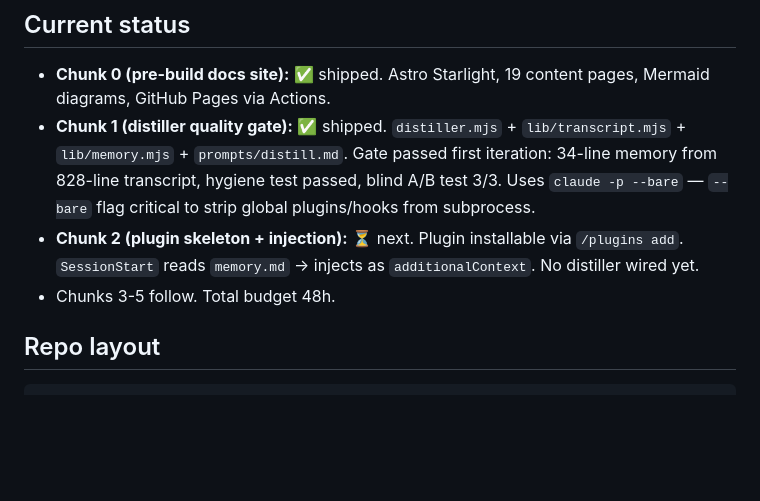
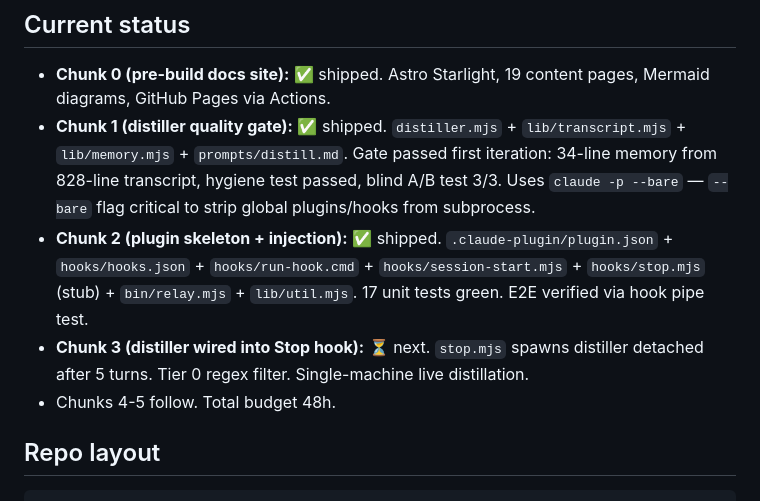
Before and after one commit to ssm-08/wyren, a Markdown page: CLAUDE.md, the part around the change. GitHub-like rendering; blank space fills up the shorter version.

Commit message:
docs: mark Chunk 2 shipped across README, roadmap, CLAUDE.md
Co-Authored-By: Claude Sonnet 4.6 <noreply@anthropic.com>

```diff
--- a/CLAUDE.md
+++ b/CLAUDE.md
@@ -14,8 +14,9 @@ Relay is a Claude Code plugin that gives a team shared memory across every teamm
 
 - **Chunk 0 (pre-build docs site):** ✅ shipped. Astro Starlight, 19 content pages, Mermaid diagrams, GitHub Pages via Actions.
 - **Chunk 1 (distiller quality gate):** ✅ shipped. `distiller.mjs` + `lib/transcript.mjs` + `lib/memory.mjs` + `prompts/distill.md`. Gate passed first iteration: 34-line memory from 828-line transcript, hygiene test passed, blind A/B test 3/3. Uses `claude -p --bare` — `--bare` flag critical to strip global plugins/hooks from subprocess.
-- **Chunk 2 (plugin skeleton + injection):** ⏳ next. Plugin installable via `/plugins add`. `SessionStart` reads `memory.md` → injects as `additionalContext`. No distiller wired yet.
-- Chunks 3-5 follow. Total budget 48h.
+- **Chunk 2 (plugin skeleton + injection):** ✅ shipped. `.claude-plugin/plugin.json` + `hooks/hooks.json` + `hooks/run-hook.cmd` + `hooks/session-start.mjs` + `hooks/stop.mjs` (stub) + `bin/relay.mjs` + `lib/util.mjs`. 17 unit tests green. E2E verified via hook pipe test.
+- **Chunk 3 (distiller wired into Stop hook):** ⏳ next. `stop.mjs` spawns distiller detached after 5 turns. Tier 0 regex filter. Single-machine live distillation.
+- Chunks 4-5 follow. Total budget 48h.
 
 ## Repo layout
 
```
Also changed, not shown: 2 other files.
